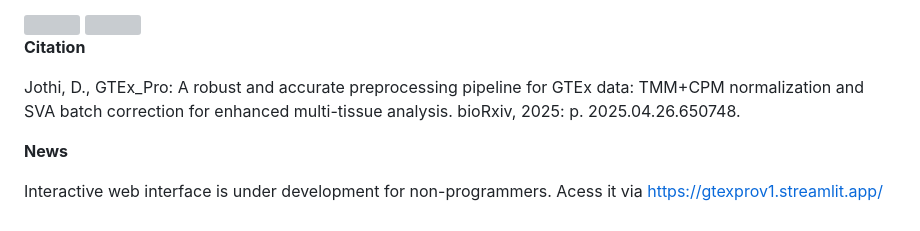
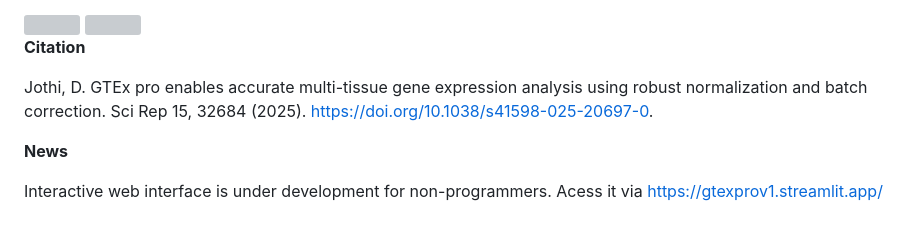
Before and after one commit to dhana2403/GTEx_Pro, a Markdown page: README.md, the part around the change. GitHub-like rendering; grey boxes are pictures that could not be loaded.

```diff
--- a/README.md
+++ b/README.md
@@ -67,7 +67,7 @@ This repository contains the academic version of the GTEx_pro pipeline for GTEx
 
 **Citation**
 
-Jothi, D., GTEx_Pro: A robust and accurate preprocessing pipeline for GTEx data: TMM+CPM normalization and SVA batch correction for enhanced multi-tissue analysis. bioRxiv, 2025: p. 2025.04.26.650748.
+Jothi, D. GTEx pro enables accurate multi-tissue gene expression analysis using robust normalization and batch correction. Sci Rep 15, 32684 (2025). https://doi.org/10.1038/s41598-025-20697-0.
 
 **News**
 
```
